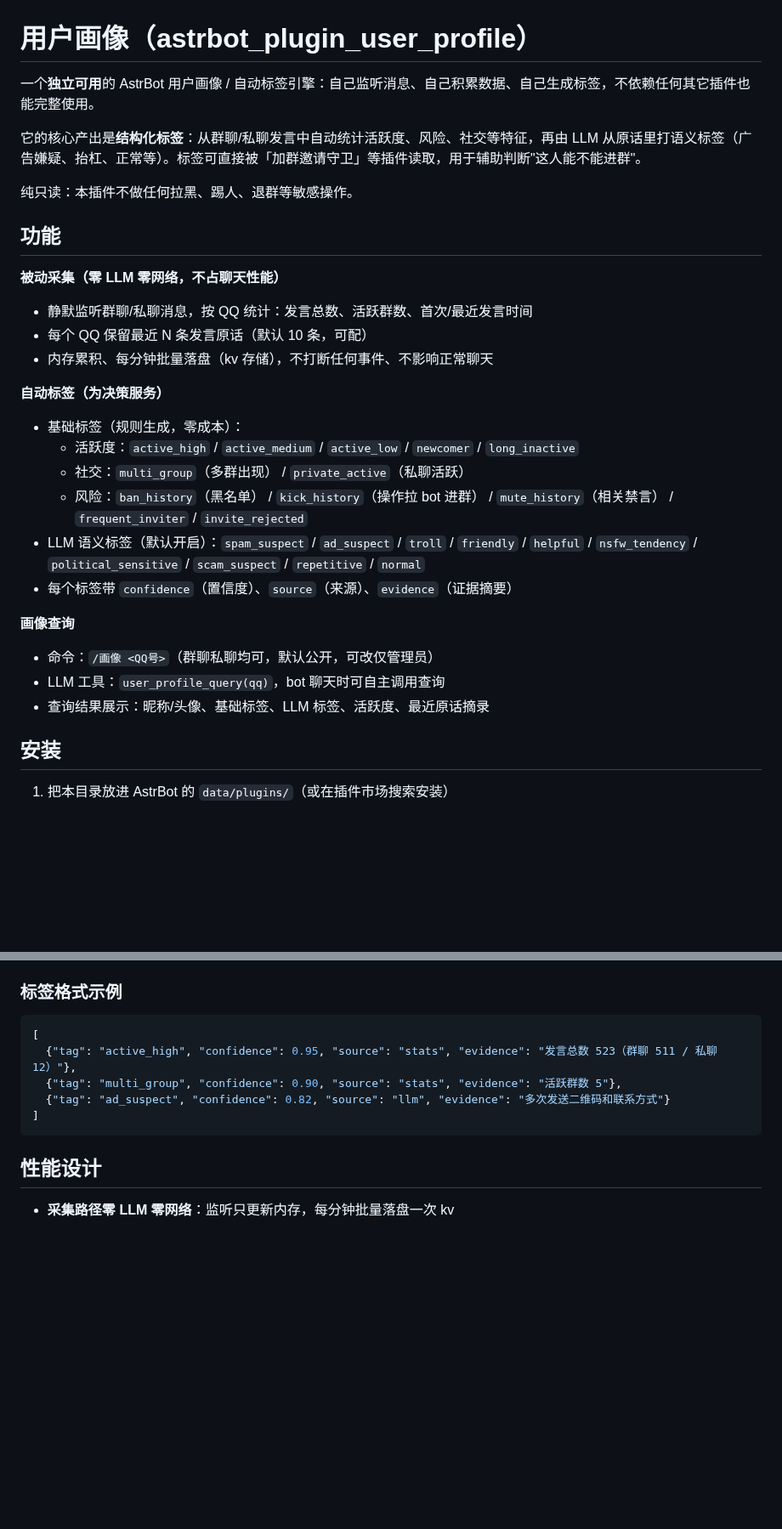
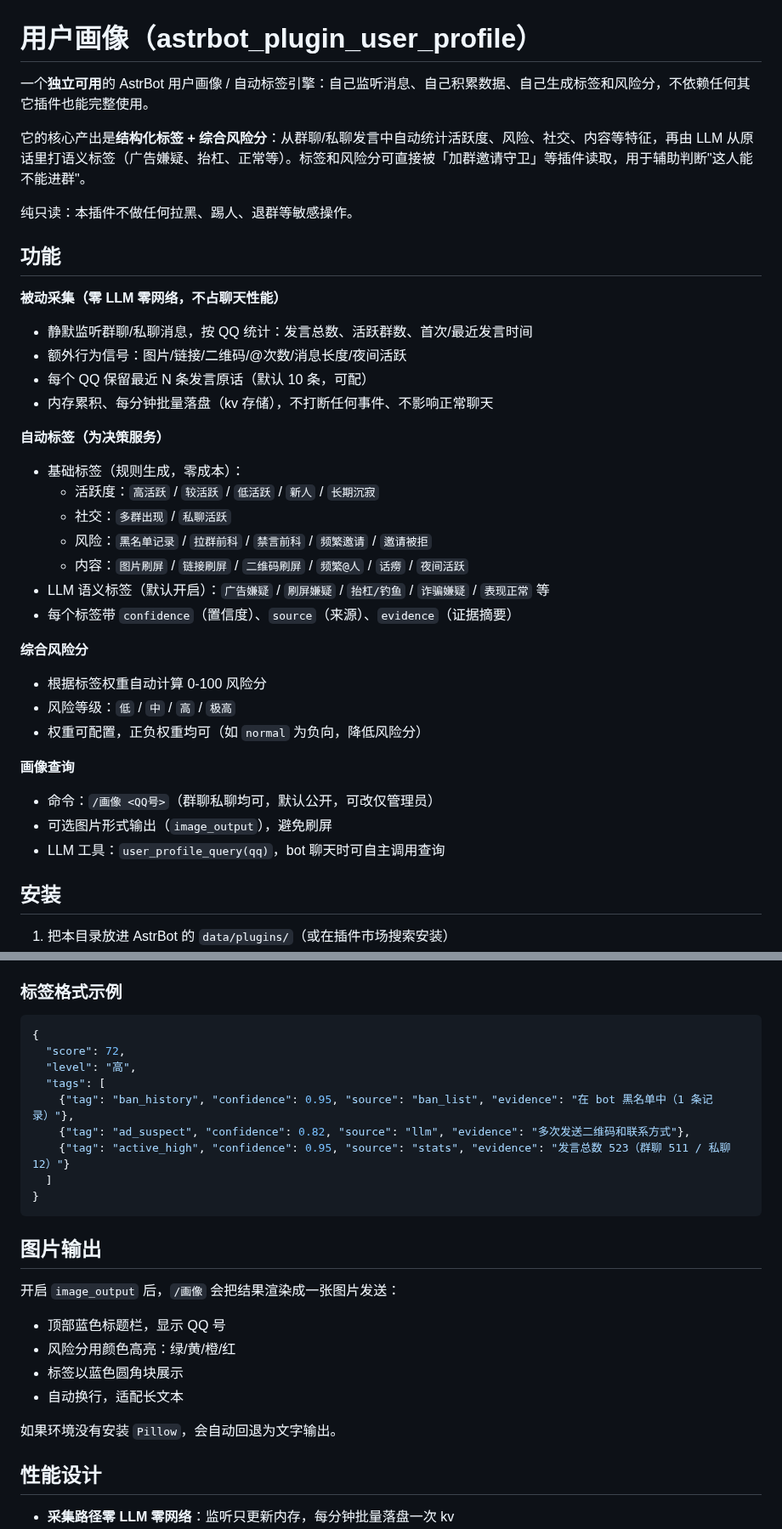
Before and after one commit to TaoXiaoBai/astrbot_plugin_user_profile, a Markdown page: README.md, 2 parts joined by grey strips. Shown at 85% size. GitHub-like rendering; blank space fills up the shorter version.

````diff
--- a/README.md
+++ b/README.md
@@ -1,8 +1,8 @@
 # 用户画像（astrbot_plugin_user_profile）
 
-一个**独立可用**的 AstrBot 用户画像 / 自动标签引擎：自己监听消息、自己积累数据、自己生成标签，不依赖任何其它插件也能完整使用。
+一个**独立可用**的 AstrBot 用户画像 / 自动标签引擎：自己监听消息、自己积累数据、自己生成标签和风险分，不依赖任何其它插件也能完整使用。
 
-它的核心产出是**结构化标签**：从群聊/私聊发言中自动统计活跃度、风险、社交等特征，再由 LLM 从原话里打语义标签（广告嫌疑、抬杠、正常等）。标签可直接被「加群邀请守卫」等插件读取，用于辅助判断"这人能不能进群"。
+它的核心产出是**结构化标签 + 综合风险分**：从群聊/私聊发言中自动统计活跃度、风险、社交、内容等特征，再由 LLM 从原话里打语义标签（广告嫌疑、抬杠、正常等）。标签和风险分可直接被「加群邀请守卫」等插件读取，用于辅助判断"这人能不能进群"。
 
 纯只读：本插件不做任何拉黑、踢人、退群等敏感操作。
 
@@ -10,21 +10,28 @@
 
 **被动采集（零 LLM 零网络，不占聊天性能）**
 - 静默监听群聊/私聊消息，按 QQ 统计：发言总数、活跃群数、首次/最近发言时间
+- 额外行为信号：图片/链接/二维码/@次数/消息长度/夜间活跃
 - 每个 QQ 保留最近 N 条发言原话（默认 10 条，可配）
 - 内存累积、每分钟批量落盘（kv 存储），不打断任何事件、不影响正常聊天
 
 **自动标签（为决策服务）**
 - 基础标签（规则生成，零成本）：
-  - 活跃度：`active_high` / `active_medium` / `active_low` / `newcomer` / `long_inactive`
-  - 社交：`multi_group`（多群出现） / `private_active`（私聊活跃）
-  - 风险：`ban_history`（黑名单） / `kick_history`（操作拉 bot 进群） / `mute_history`（相关禁言） / `frequent_inviter` / `invite_rejected`
-- LLM 语义标签（默认开启）：`spam_suspect` / `ad_suspect` / `troll` / `friendly` / `helpful` / `nsfw_tendency` / `political_sensitive` / `scam_suspect` / `repetitive` / `normal`
+  - 活跃度：`高活跃` / `较活跃` / `低活跃` / `新人` / `长期沉寂`
+  - 社交：`多群出现` / `私聊活跃`
+  - 风险：`黑名单记录` / `拉群前科` / `禁言前科` / `频繁邀请` / `邀请被拒`
+  - 内容：`图片刷屏` / `链接刷屏` / `二维码刷屏` / `频繁@人` / `话痨` / `夜间活跃`
+- LLM 语义标签（默认开启）：`广告嫌疑` / `刷屏嫌疑` / `抬杠/钓鱼` / `诈骗嫌疑` / `表现正常` 等
 - 每个标签带 `confidence`（置信度）、`source`（来源）、`evidence`（证据摘要）
+
+**综合风险分**
+- 根据标签权重自动计算 0-100 风险分
+- 风险等级：`低` / `中` / `高` / `极高`
+- 权重可配置，正负权重均可（如 `normal` 为负向，降低风险分）
 
 **画像查询**
 - 命令：`/画像 <QQ号>`（群聊私聊均可，默认公开，可改仅管理员）
+- 可选图片形式输出（`image_output`），避免刷屏
 - LLM 工具：`user_profile_query(qq)`，bot 聊天时可自主调用查询
-- 查询结果展示：昵称/头像、基础标签、LLM 标签、活跃度、最近原话摘录
 
 ## 安装
 
@@ -103,12 +135,27 @@ if instance is not None and hasattr(instance, "get_profile_tags"):
 ### 标签格式示例
 
 ```json
-[
-  {"tag": "active_high", "confidence": 0.95, "source": "stats", "evidence": "发言总数 523（群聊 511 / 私聊 12）"},
-  {"tag": "multi_group", "confidence": 0.90, "source": "stats", "evidence": "活跃群数 5"},
-  {"tag": "ad_suspect", "confidence": 0.82, "source": "llm", "evidence": "多次发送二维码和联系方式"}
-]
+{
+  "score": 72,
+  "level": "高",
+  "tags": [
+    {"tag": "ban_history", "confidence": 0.95, "source": "ban_list", "evidence": "在 bot 黑名单中（1 条记录）"},
+    {"tag": "ad_suspect", "confidence": 0.82, "source": "llm", "evidence": "多次发送二维码和联系方式"},
+    {"tag": "active_high", "confidence": 0.95, "source": "stats", "evidence": "发言总数 523（群聊 511 / 私聊 12）"}
+  ]
+}
 ```
+
+## 图片输出
+
+开启 `image_output` 后，`/画像` 会把结果渲染成一张图片发送：
+
+- 顶部蓝色标题栏，显示 QQ 号
+- 风险分用颜色高亮：绿/黄/橙/红
+- 标签以蓝色圆角块展示
+- 自动换行，适配长文本
+
+如果环境没有安装 `Pillow`，会自动回退为文字输出。
 
 ## 性能设计
 
````
Also changed, not shown: other parts of README.md (+35 -10 lines), tmp/profile_10001_1788271310.png (added), tmp/profile_10001_1788271362.png (added), 3 other files.
